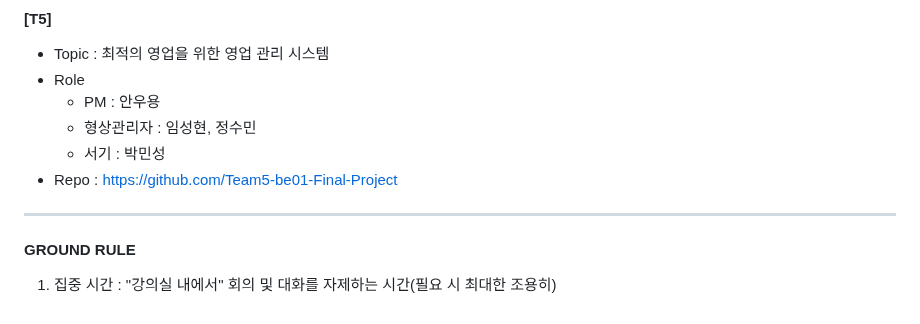
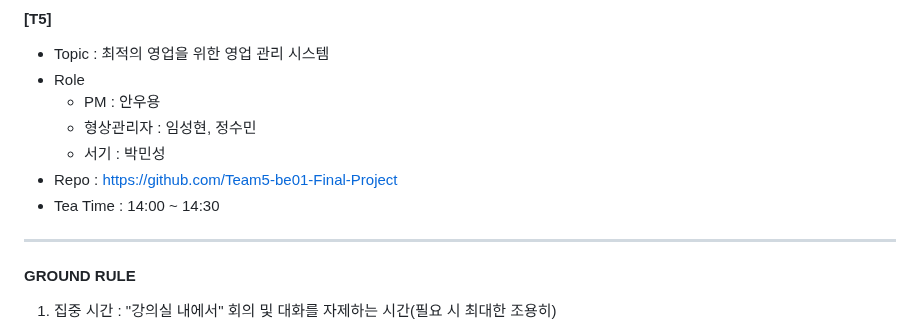
Before and after one commit to beyond-sw-camp/beyond-sw-camp-be01_last-dance, a Markdown page: README.md, the part around the change. Rendered like a GitHub page.

Commit message:
[T5] tea-time
- 14:00 ~ 14:30

```diff
--- a/README.md
+++ b/README.md
@@ -84,6 +84,7 @@ _           _         _
   - 형상관리자 : 임성현, 정수민
   - 서기 : 박민성
 - Repo : https://github.com/Team5-be01-Final-Project
+- Tea Time : 14:00 ~ 14:30
 
 ----
 #### GROUND RULE
```
